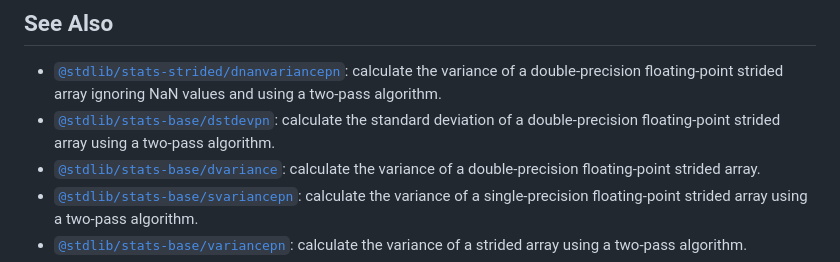
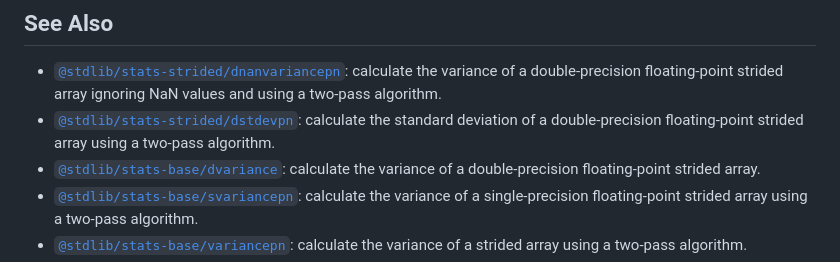
Before and after one commit to stdlib-js/stats-base-dvariancepn, a Markdown page: README.md, the part around one of its changes. Rendered like a GitHub page.

```diff
--- a/README.md
+++ b/README.md
@@ -383,7 +383,7 @@ int main( void ) {
 ## See Also
 
 -   <span class="package-name">[`@stdlib/stats-strided/dnanvariancepn`][@stdlib/stats/strided/dnanvariancepn]</span><span class="delimiter">: </span><span class="description">calculate the variance of a double-precision floating-point strided array ignoring NaN values and using a two-pass algorithm.</span>
--   <span class="package-name">[`@stdlib/stats-base/dstdevpn`][@stdlib/stats/base/dstdevpn]</span><span class="delimiter">: </span><span class="description">calculate the standard deviation of a double-precision floating-point strided array using a two-pass algorithm.</span>
+-   <span class="package-name">[`@stdlib/stats-strided/dstdevpn`][@stdlib/stats/strided/dstdevpn]</span><span class="delimiter">: </span><span class="description">calculate the standard deviation of a double-precision floating-point strided array using a two-pass algorithm.</span>
 -   <span class="package-name">[`@stdlib/stats-base/dvariance`][@stdlib/stats/base/dvariance]</span><span class="delimiter">: </span><span class="description">calculate the variance of a double-precision floating-point strided array.</span>
 -   <span class="package-name">[`@stdlib/stats-base/svariancepn`][@stdlib/stats/base/svariancepn]</span><span class="delimiter">: </span><span class="description">calculate the variance of a single-precision floating-point strided array using a two-pass algorithm.</span>
 -   <span class="package-name">[`@stdlib/stats-base/variancepn`][@stdlib/stats/base/variancepn]</span><span class="delimiter">: </span><span class="description">calculate the variance of a strided array using a two-pass algorithm.</span>
```
Also changed, not shown: other parts of README.md (+1 -1 lines), CHANGELOG.md (+1 -0 lines).
